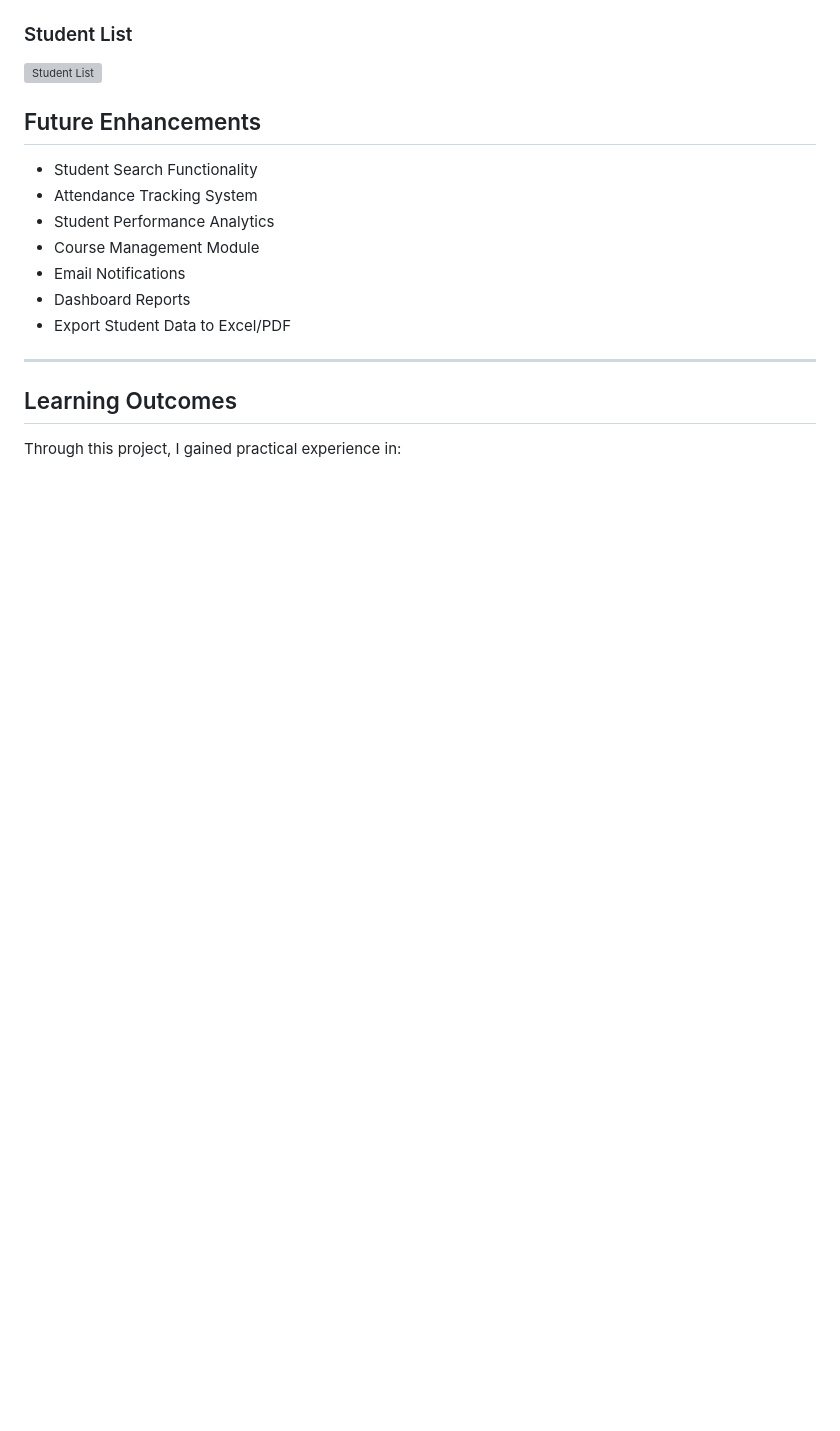
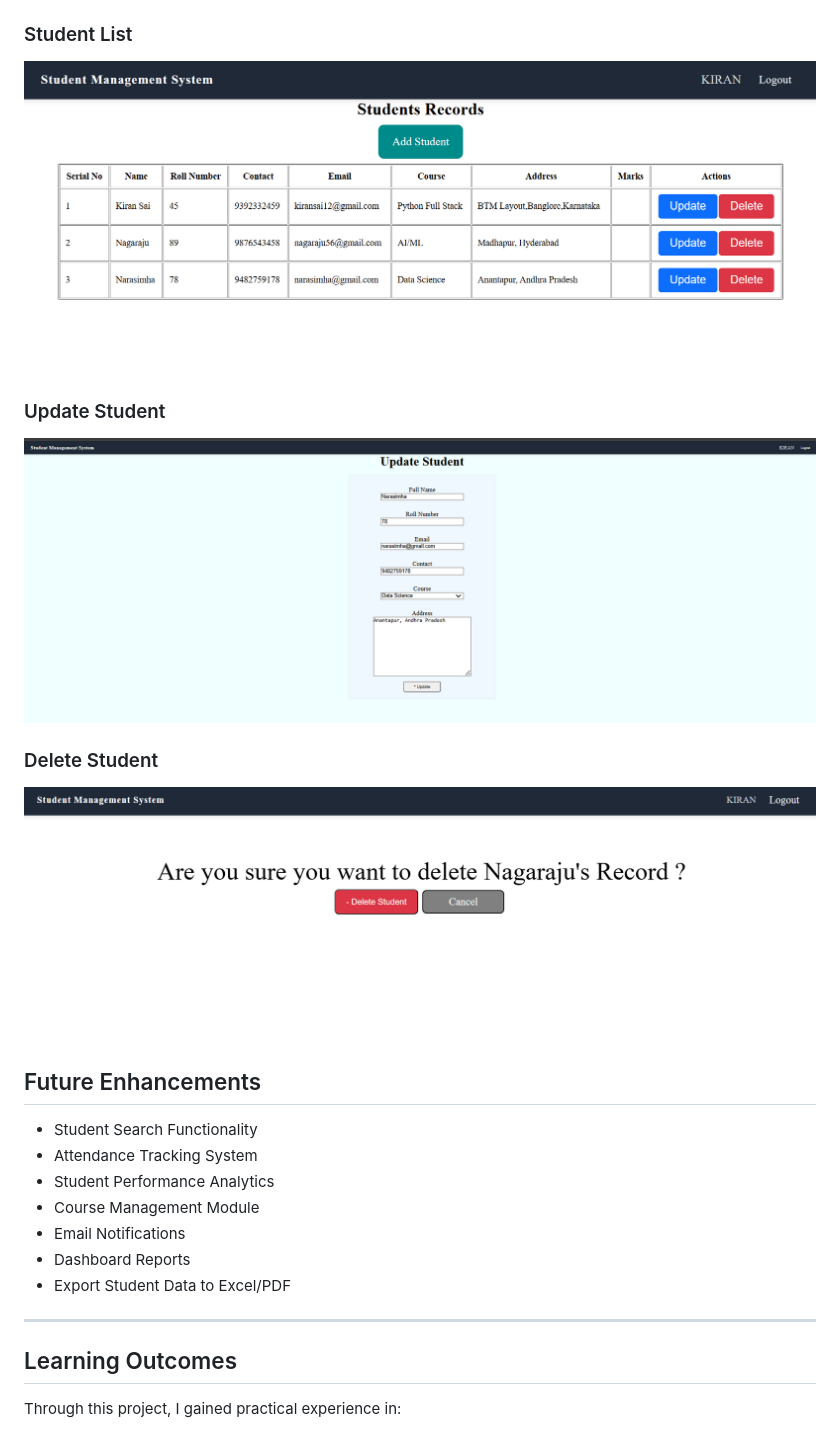
Before and after one commit to Kiran-sai-99/trainer-portal, a Markdown page: README.md, the part around one of its changes. Drawn GitHub-style; blank space fills up the shorter version; grey boxes are pictures that could not be loaded.

```diff
--- a/README.md
+++ b/README.md
@@ -163,6 +163,12 @@ http://127.0.0.1:8000/
 
 ### Student List
-![Student List](screenshots/student-list.png)
+![Student List](https://github.com/Kiran-sai-99/trainer-portal/blob/99365ace431a7911334c47ee3a6b44a388dacaa1/Display_Students.png)
+
+### Update Student
+![Update Student](https://github.com/Kiran-sai-99/trainer-portal/blob/99365ace431a7911334c47ee3a6b44a388dacaa1/Update_Student.png)
+
+### Delete Student
+![Delete Student](https://github.com/Kiran-sai-99/trainer-portal/blob/99365ace431a7911334c47ee3a6b44a388dacaa1/Delete_Student.png)
 
 ## Future Enhancements
 
```
Also changed, not shown: other parts of README.md (+6 -6 lines).
